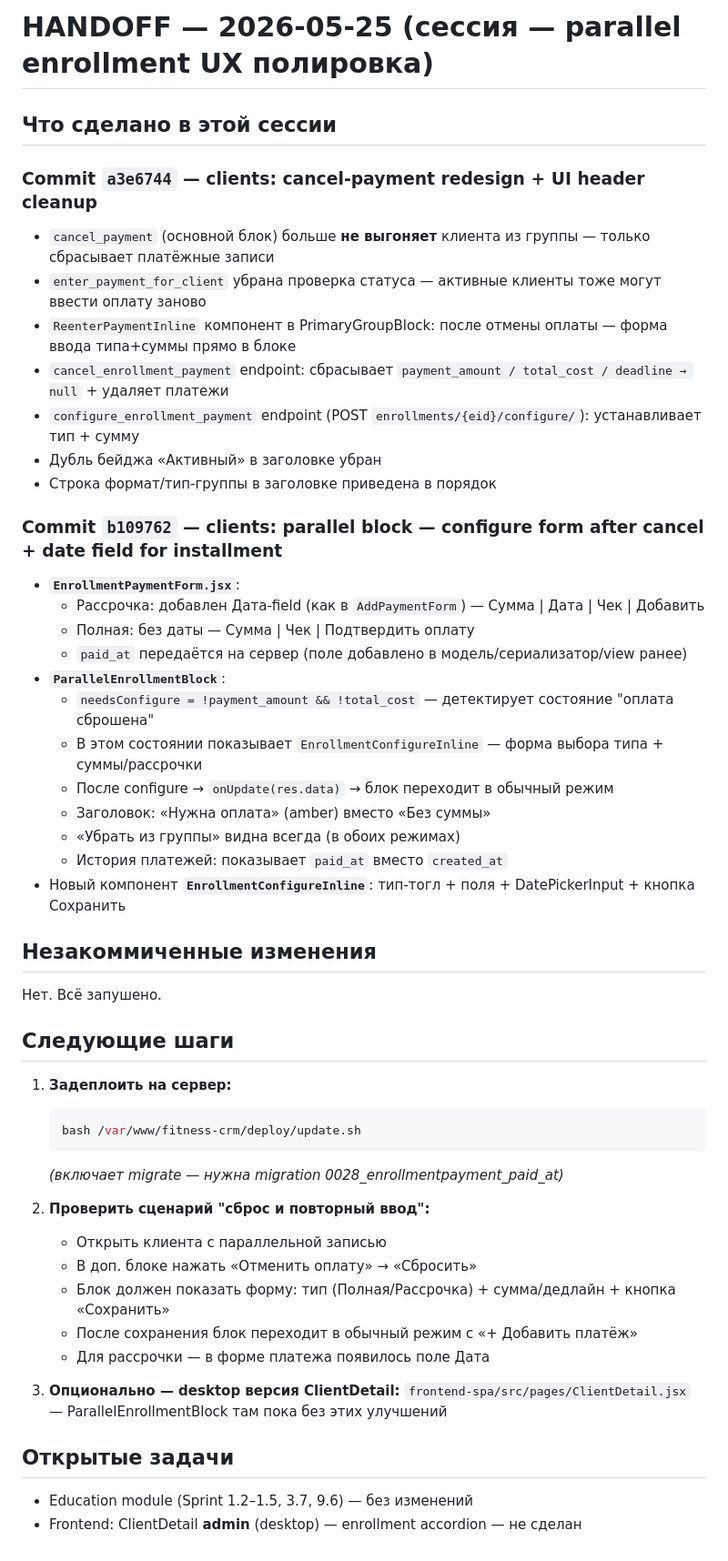
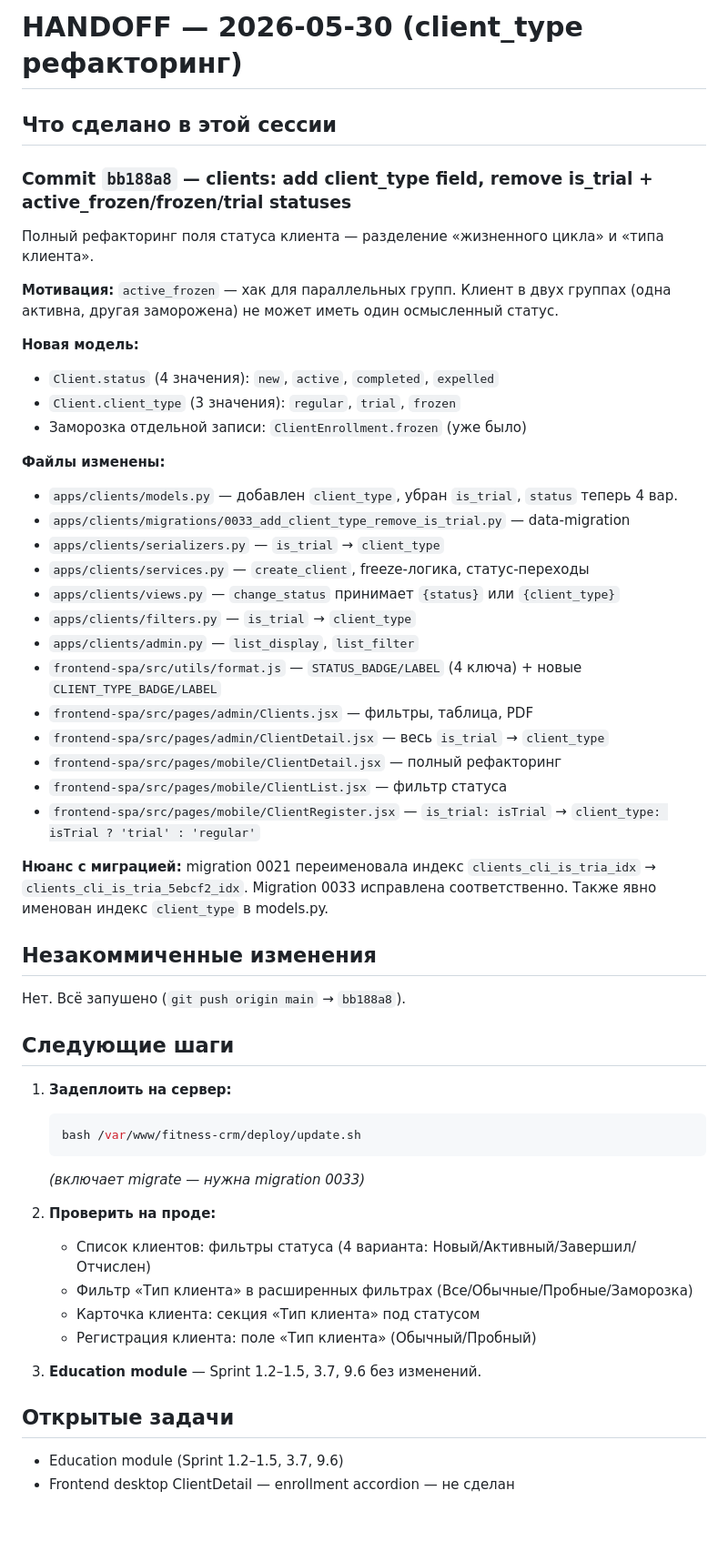
Before and after one commit to adylbek0408/fitness-crm, a Markdown page: .claude/HANDOFF.md, the part around the change. Shown at 91% size. Drawn GitHub-style; blank space fills up the shorter version.

Commit message:
education: update HANDOFF for client_type refactor session

````diff
--- a/.claude/HANDOFF.md
+++ b/.claude/HANDOFF.md
@@ -1,32 +1,40 @@
-# HANDOFF — 2026-05-25 (сессия — parallel enrollment UX полировка)
+# HANDOFF — 2026-05-30 (client_type рефакторинг)
 
 ## Что сделано в этой сессии
 
-### Commit `a3e6744` — clients: cancel-payment redesign + UI header cleanup
-- `cancel_payment` (основной блок) больше **не выгоняет** клиента из группы — только сбрасывает платёжные записи
-- `enter_payment_for_client` убрана проверка статуса — активные клиенты тоже могут ввести оплату заново
-- `ReenterPaymentInline` компонент в PrimaryGroupBlock: после отмены оплаты — форма ввода типа+суммы прямо в блоке
-- `cancel_enrollment_payment` endpoint: сбрасывает `payment_amount / total_cost / deadline → null` + удаляет платежи
-- `configure_enrollment_payment` endpoint (POST `enrollments/{eid}/configure/`): устанавливает тип + сумму
-- Дубль бейджа «Активный» в заголовке убран
-- Строка формат/тип-группы в заголовке приведена в порядок
+### Commit `bb188a8` — clients: add client_type field, remove is_trial + active_frozen/frozen/trial statuses
 
-### Commit `b109762` — clients: parallel block — configure form after cancel + date field for installment
-- **`EnrollmentPaymentForm.jsx`**:
-  - Рассрочка: добавлен Дата-field (как в `AddPaymentForm`) — Сумма | Дата | Чек | Добавить
-  - Полная: без даты — Сумма | Чек | Подтвердить оплату
-  - `paid_at` передаётся на сервер (поле добавлено в модель/сериализатор/view ранее)
-- **`ParallelEnrollmentBlock`**:
-  - `needsConfigure = !payment_amount && !total_cost` — детектирует состояние "оплата сброшена"
-  - В этом состоянии показывает `EnrollmentConfigureInline` — форма выбора типа + суммы/рассрочки
-  - После configure → `onUpdate(res.data)` → блок переходит в обычный режим
-  - Заголовок: «Нужна оплата» (amber) вместо «Без суммы»
-  - «Убрать из группы» видна всегда (в обоих режимах)
-  - История платежей: показывает `paid_at` вместо `created_at`
-- Новый компонент **`EnrollmentConfigureInline`**: тип-тогл + поля + DatePickerInput + кнопка Сохранить
+Полный рефакторинг поля статуса клиента — разделение «жизненного цикла» и «типа клиента».
+
+**Мотивация:** `active_frozen` — хак для параллельных групп. Клиент в двух группах
+(одна активна, другая заморожена) не может иметь один осмысленный статус.
+
+**Новая модель:**
+- `Client.status` (4 значения): `new`, `active`, `completed`, `expelled`
+- `Client.client_type` (3 значения): `regular`, `trial`, `frozen`
+- Заморозка отдельной записи: `ClientEnrollment.frozen` (уже было)
+
+**Файлы изменены:**
+- `apps/clients/models.py` — добавлен `client_type`, убран `is_trial`, `status` теперь 4 вар.
+- `apps/clients/migrations/0033_add_client_type_remove_is_trial.py` — data-migration
+- `apps/clients/serializers.py` — `is_trial` → `client_type`
+- `apps/clients/services.py` — `create_client`, freeze-логика, статус-переходы
+- `apps/clients/views.py` — `change_status` принимает `{status}` или `{client_type}`
+- `apps/clients/filters.py` — `is_trial` → `client_type`
+- `apps/clients/admin.py` — `list_display`, `list_filter`
+- `frontend-spa/src/utils/format.js` — `STATUS_BADGE/LABEL` (4 ключа) + новые `CLIENT_TYPE_BADGE/LABEL`
+- `frontend-spa/src/pages/admin/Clients.jsx` — фильтры, таблица, PDF
+- `frontend-spa/src/pages/admin/ClientDetail.jsx` — весь `is_trial` → `client_type`
+- `frontend-spa/src/pages/mobile/ClientDetail.jsx` — полный рефакторинг
+- `frontend-spa/src/pages/mobile/ClientList.jsx` — фильтр статуса
+- `frontend-spa/src/pages/mobile/ClientRegister.jsx` — `is_trial: isTrial` → `client_type: isTrial ? 'trial' : 'regular'`
+
+**Нюанс с миграцией:** migration 0021 переименовала индекс `clients_cli_is_tria_idx`
+→ `clients_cli_is_tria_5ebcf2_idx`. Migration 0033 исправлена соответственно.
+Также явно именован индекс `client_type` в models.py.
 
 ## Незакоммиченные изменения
-Нет. Всё запушено.
+Нет. Всё запушено (`git push origin main` → `bb188a8`).
 
 ## Следующие шаги
 
@@ -34,18 +42,16 @@
    ```bash
    bash /var/www/fitness-crm/deploy/update.sh
    ```
-   *(включает migrate — нужна migration 0028_enrollmentpayment_paid_at)*
+   *(включает migrate — нужна migration 0033)*
 
-2. **Проверить сценарий "сброс и повторный ввод":**
-   - Открыть клиента с параллельной записью
-   - В доп. блоке нажать «Отменить оплату» → «Сбросить»
-   - Блок должен показать форму: тип (Полная/Рассрочка) + сумма/дедлайн + кнопка «Сохранить»
-   - После сохранения блок переходит в обычный режим с «+ Добавить платёж»
-   - Для рассрочки — в форме платежа появилось поле Дата
+2. **Проверить на проде:**
+   - Список клиентов: фильтры статуса (4 варианта: Новый/Активный/Завершил/Отчислен)
+   - Фильтр «Тип клиента» в расширенных фильтрах (Все/Обычные/Пробные/Заморозка)
+   - Карточка клиента: секция «Тип клиента» под статусом
+   - Регистрация клиента: поле «Тип клиента» (Обычный/Пробный)
 
-3. **Опционально — desktop версия ClientDetail:**
-   `frontend-spa/src/pages/ClientDetail.jsx` — ParallelEnrollmentBlock там пока без этих улучшений
+3. **Education module** — Sprint 1.2–1.5, 3.7, 9.6 без изменений.
 
 ## Открытые задачи
-- Education module (Sprint 1.2–1.5, 3.7, 9.6) — без изменений
-- Frontend: ClientDetail **admin** (desktop) — enrollment accordion — не сделан
+- Education module (Sprint 1.2–1.5, 3.7, 9.6)
+- Frontend desktop ClientDetail — enrollment accordion — не сделан
````
